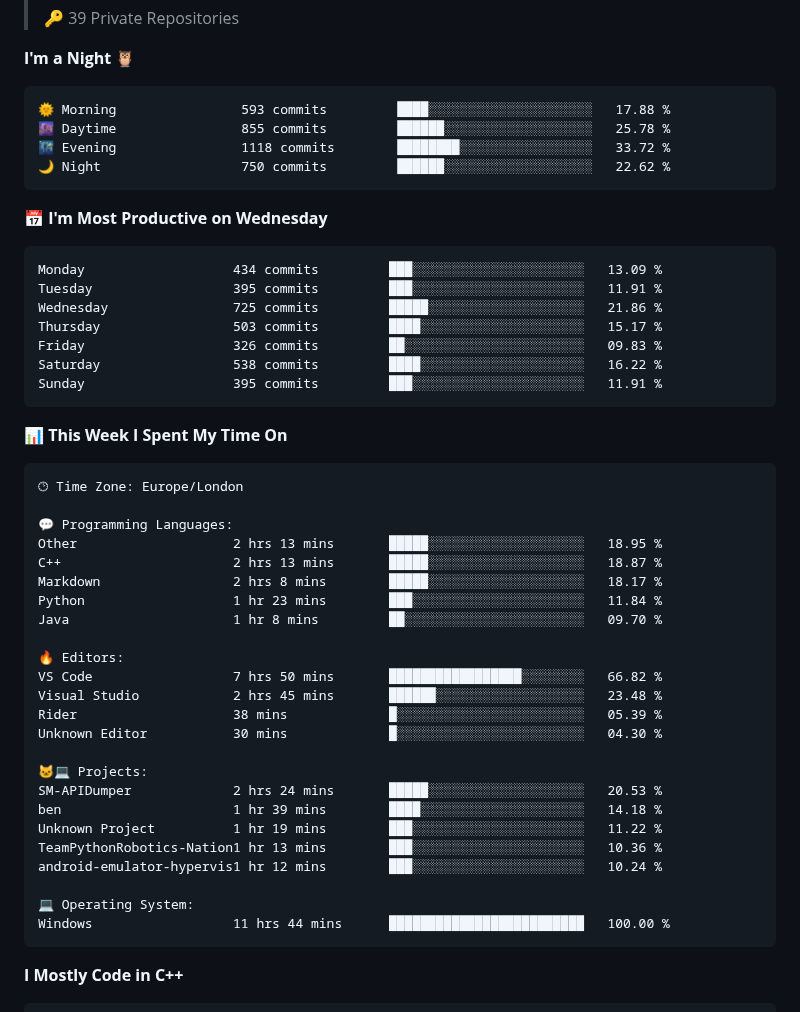
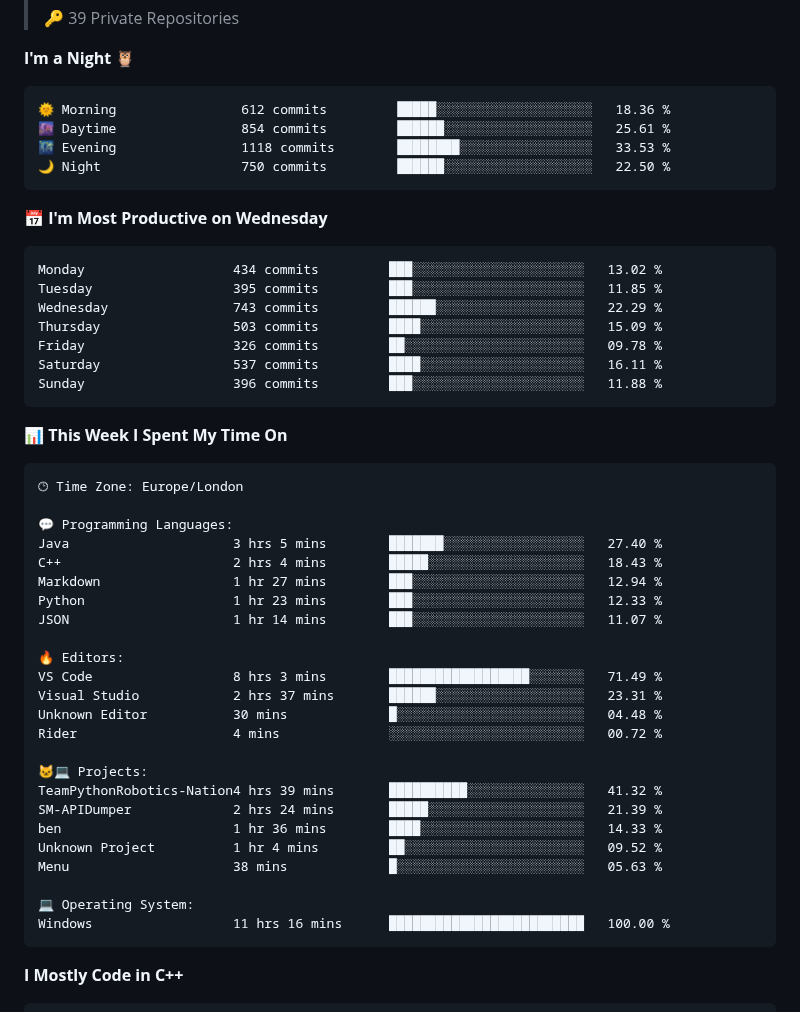
Before and after one commit to BenMcAvoy/BenMcAvoy, a Markdown page: README.md, the part around one of its changes. GitHub-like rendering.

Commit message:
Updated with Dev Metrics

````diff
--- a/README.md
+++ b/README.md
@@ -35,21 +35,21 @@ I'm passionate about learning to program and currently diving into **C++**. Here
 **I'm a Night 🦉**
 
 ```text
-🌞 Morning                593 commits         ████░░░░░░░░░░░░░░░░░░░░░   17.88 %
-🌆 Daytime                855 commits         ██████░░░░░░░░░░░░░░░░░░░   25.78 %
-🌃 Evening                1118 commits        ████████░░░░░░░░░░░░░░░░░   33.72 %
-🌙 Night                  750 commits         ██████░░░░░░░░░░░░░░░░░░░   22.62 %
+🌞 Morning                612 commits         █████░░░░░░░░░░░░░░░░░░░░   18.36 %
+🌆 Daytime                854 commits         ██████░░░░░░░░░░░░░░░░░░░   25.61 %
+🌃 Evening                1118 commits        ████████░░░░░░░░░░░░░░░░░   33.53 %
+🌙 Night                  750 commits         ██████░░░░░░░░░░░░░░░░░░░   22.50 %
 ```
 📅 **I'm Most Productive on Wednesday**
 
 ```text
-Monday                   434 commits         ███░░░░░░░░░░░░░░░░░░░░░░   13.09 %
-Tuesday                  395 commits         ███░░░░░░░░░░░░░░░░░░░░░░   11.91 %
-Wednesday                725 commits         █████░░░░░░░░░░░░░░░░░░░░   21.86 %
-Thursday                 503 commits         ████░░░░░░░░░░░░░░░░░░░░░   15.17 %
-Friday                   326 commits         ██░░░░░░░░░░░░░░░░░░░░░░░   09.83 %
-Saturday                 538 commits         ████░░░░░░░░░░░░░░░░░░░░░   16.22 %
-Sunday                   395 commits         ███░░░░░░░░░░░░░░░░░░░░░░   11.91 %
+Monday                   434 commits         ███░░░░░░░░░░░░░░░░░░░░░░   13.02 %
+Tuesday                  395 commits         ███░░░░░░░░░░░░░░░░░░░░░░   11.85 %
+Wednesday                743 commits         ██████░░░░░░░░░░░░░░░░░░░   22.29 %
+Thursday                 503 commits         ████░░░░░░░░░░░░░░░░░░░░░   15.09 %
+Friday                   326 commits         ██░░░░░░░░░░░░░░░░░░░░░░░   09.78 %
+Saturday                 537 commits         ████░░░░░░░░░░░░░░░░░░░░░   16.11 %
+Sunday                   396 commits         ███░░░░░░░░░░░░░░░░░░░░░░   11.88 %
 ```
 
 
@@ -59,27 +59,27 @@ Sunday                   395 commits         ███░░░░░░░░
 🕑︎ Time Zone: Europe/London
 
 💬 Programming Languages:
-Other                    2 hrs 13 mins       █████░░░░░░░░░░░░░░░░░░░░   18.95 %
-C++                      2 hrs 13 mins       █████░░░░░░░░░░░░░░░░░░░░   18.87 %
-Markdown                 2 hrs 8 mins        █████░░░░░░░░░░░░░░░░░░░░   18.17 %
-Python                   1 hr 23 mins        ███░░░░░░░░░░░░░░░░░░░░░░   11.84 %
-Java                     1 hr 8 mins         ██░░░░░░░░░░░░░░░░░░░░░░░   09.70 %
+Java                     3 hrs 5 mins        ███████░░░░░░░░░░░░░░░░░░   27.40 %
+C++                      2 hrs 4 mins        █████░░░░░░░░░░░░░░░░░░░░   18.43 %
+Markdown                 1 hr 27 mins        ███░░░░░░░░░░░░░░░░░░░░░░   12.94 %
+Python                   1 hr 23 mins        ███░░░░░░░░░░░░░░░░░░░░░░   12.33 %
+JSON                     1 hr 14 mins        ███░░░░░░░░░░░░░░░░░░░░░░   11.07 %
 
 🔥 Editors:
-VS Code                  7 hrs 50 mins       █████████████████░░░░░░░░   66.82 %
-Visual Studio            2 hrs 45 mins       ██████░░░░░░░░░░░░░░░░░░░   23.48 %
-Rider                    38 mins             █░░░░░░░░░░░░░░░░░░░░░░░░   05.39 %
-Unknown Editor           30 mins             █░░░░░░░░░░░░░░░░░░░░░░░░   04.30 %
+VS Code                  8 hrs 3 mins        ██████████████████░░░░░░░   71.49 %
+Visual Studio            2 hrs 37 mins       ██████░░░░░░░░░░░░░░░░░░░   23.31 %
+Unknown Editor           30 mins             █░░░░░░░░░░░░░░░░░░░░░░░░   04.48 %
+Rider                    4 mins              ░░░░░░░░░░░░░░░░░░░░░░░░░   00.72 %
 
 🐱‍💻 Projects:
-SM-APIDumper             2 hrs 24 mins       █████░░░░░░░░░░░░░░░░░░░░   20.53 %
-ben                      1 hr 39 mins        ████░░░░░░░░░░░░░░░░░░░░░   14.18 %
-Unknown Project          1 hr 19 mins        ███░░░░░░░░░░░░░░░░░░░░░░   11.22 %
-TeamPythonRobotics-Nation1 hr 13 mins        ███░░░░░░░░░░░░░░░░░░░░░░   10.36 %
-android-emulator-hypervis1 hr 12 mins        ███░░░░░░░░░░░░░░░░░░░░░░   10.24 %
+TeamPythonRobotics-Nation4 hrs 39 mins       ██████████░░░░░░░░░░░░░░░   41.32 %
+SM-APIDumper             2 hrs 24 mins       █████░░░░░░░░░░░░░░░░░░░░   21.39 %
+ben                      1 hr 36 mins        ████░░░░░░░░░░░░░░░░░░░░░   14.33 %
+Unknown Project          1 hr 4 mins         ██░░░░░░░░░░░░░░░░░░░░░░░   09.52 %
+Menu                     38 mins             █░░░░░░░░░░░░░░░░░░░░░░░░   05.63 %
 
 💻 Operating System:
-Windows                  11 hrs 44 mins      █████████████████████████   100.00 %
+Windows                  11 hrs 16 mins      █████████████████████████   100.00 %
 ```
 
 **I Mostly Code in C++**
````
Also changed, not shown: other parts of README.md (+2 -2 lines), assets/bar_graph.png.
